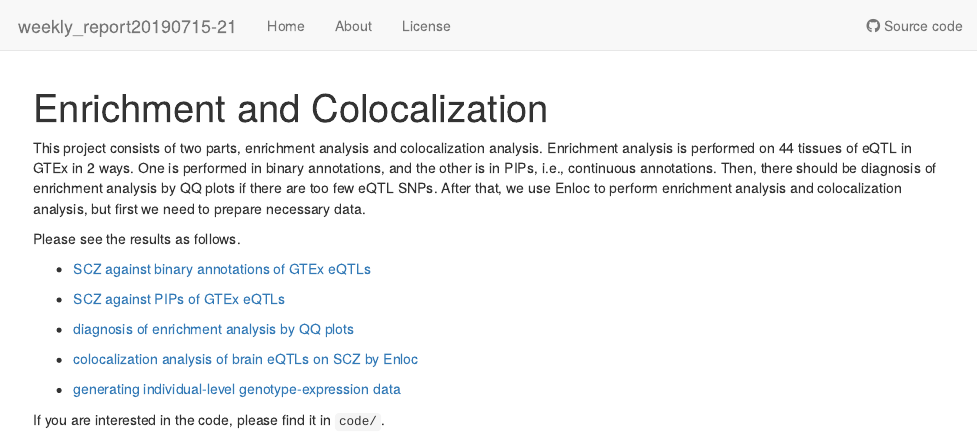
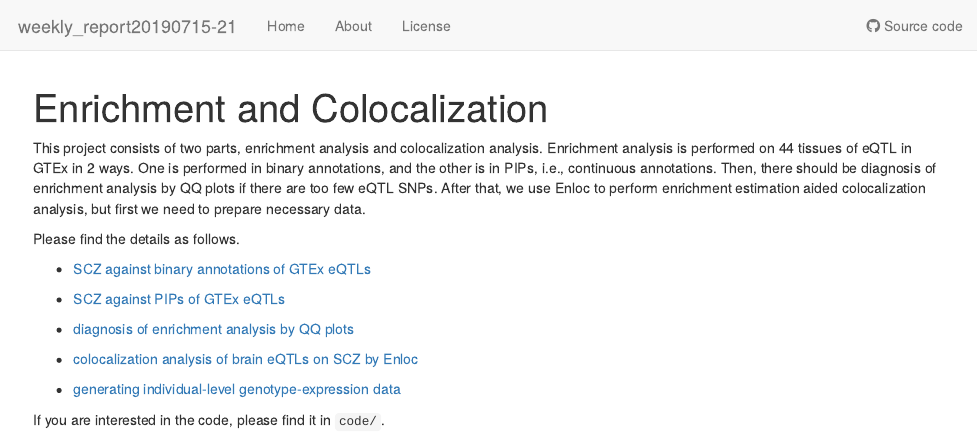
Before and after one commit to chj1ar/weekly_report20190715-21, an R Markdown document (analysis/index.Rmd): the page in a window 1100 px wide, from its top. Rendered offline with R 4.5, knitr and Pandoc, with nearby package versions; drawn as R Markdown's standard HTML page in place of the format the file asks for.

Commit message:
wflow_publish(files = "analysis/*")

```diff
--- a/analysis/index.Rmd
+++ b/analysis/index.Rmd
@@ -8,9 +8,9 @@ editor_options:
   chunk_output_type: console
 ---
 
-This project consists of two parts, enrichment analysis and colocalization analysis. Enrichment analysis is performed on 44 tissues of eQTL in GTEx in 2 ways. One is performed in binary annotations, and the other is in PIPs, i.e., continuous annotations. Then, there should be diagnosis of enrichment analysis by QQ plots if there are too few eQTL SNPs. After that, we use Enloc to perform enrichment analysis and colocalization analysis, but first we need to prepare necessary data.
+This project consists of two parts, enrichment analysis and colocalization analysis. Enrichment analysis is performed on 44 tissues of eQTL in GTEx in 2 ways. One is performed in binary annotations, and the other is in PIPs, i.e., continuous annotations. Then, there should be diagnosis of enrichment analysis by QQ plots if there are too few eQTL SNPs. After that, we use Enloc to perform enrichment estimation aided colocalization analysis, but first we need to prepare necessary data.
 
-Please see the results as follows.
+Please find the details as follows.
 
 * [SCZ against binary annotations of GTEx eQTLs](binary.html)
 
```
